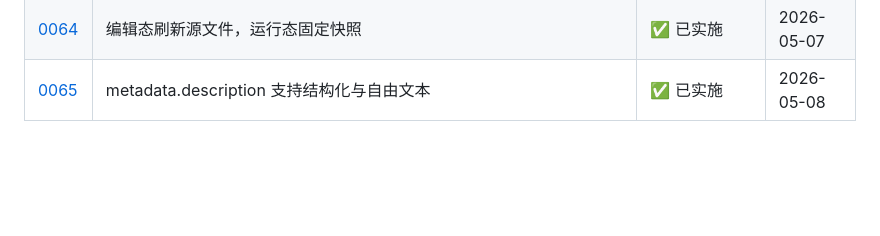
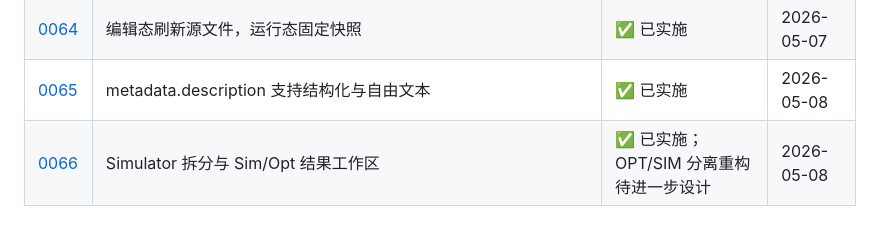
Before and after one commit to shenfan19/life-matters-models, a Markdown page: docs/decisions/README.md, the part around the change. Drawn GitHub-style; blank space fills up the shorter version.

Commit message:
simulator.tsx is seperated, some feature in opt/sim result label is enriched.

```diff
--- a/docs/decisions/README.md
+++ b/docs/decisions/README.md
@@ -67,3 +67,4 @@
 | [0063](0063-2026-05-07_sim_resolved-imports-and-output-selection.md) | Resolved imports 与仿真输出选择规则 | ✅ 已实施 | 2026-05-07 |
 | [0064](0064-2026-05-07_project-edit-refresh-run-snapshot.md) | 编辑态刷新源文件，运行态固定快照 | ✅ 已实施 | 2026-05-07 |
 | [0065](0065-2026-05-08_sim_structured-description.md) | metadata.description 支持结构化与自由文本 | ✅ 已实施 | 2026-05-08 |
+| [0066](0066-2026-05-08_sim-simulator-decomposition-and-result-workspaces.md) | Simulator 拆分与 Sim/Opt 结果工作区 | ✅ 已实施；OPT/SIM 分离重构待进一步设计 | 2026-05-08 |
```
Also changed, not shown: docs/decisions/0066-2026-05-08_sim-simulator-decomposition-and-result-workspaces.md (added, +88 -0 lines).
